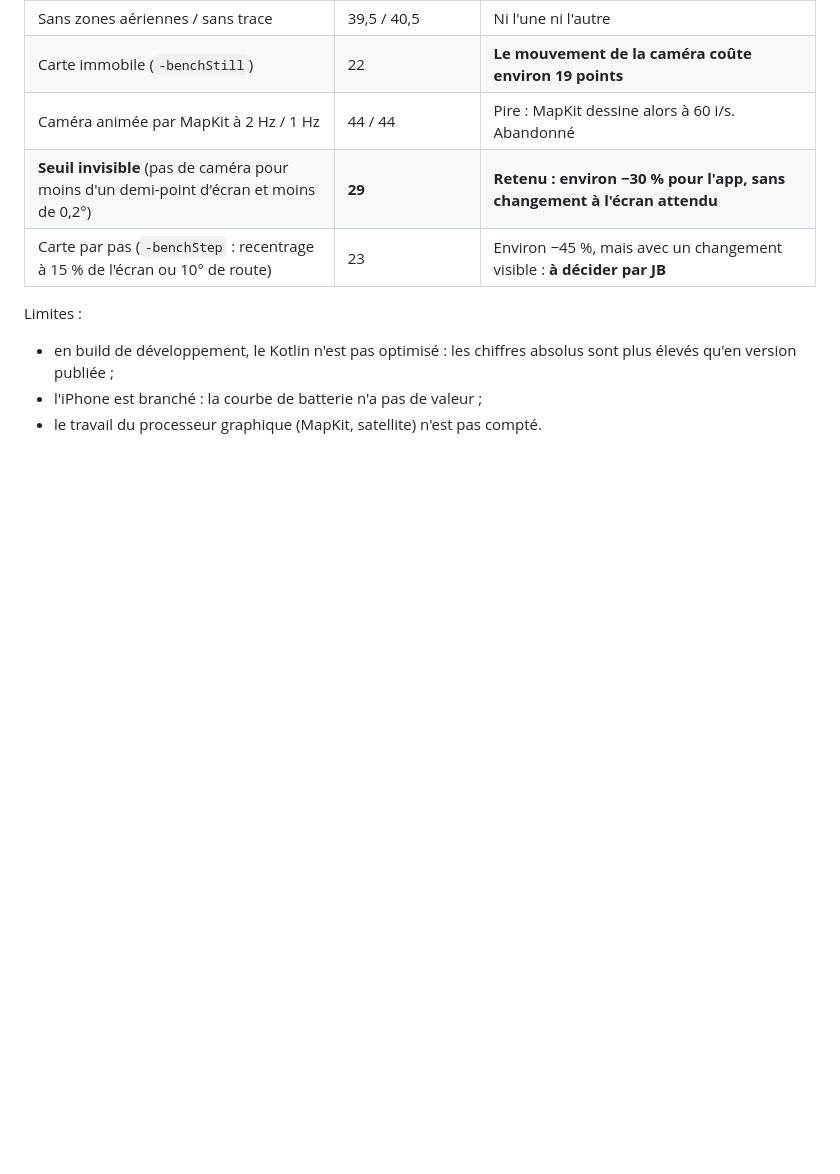
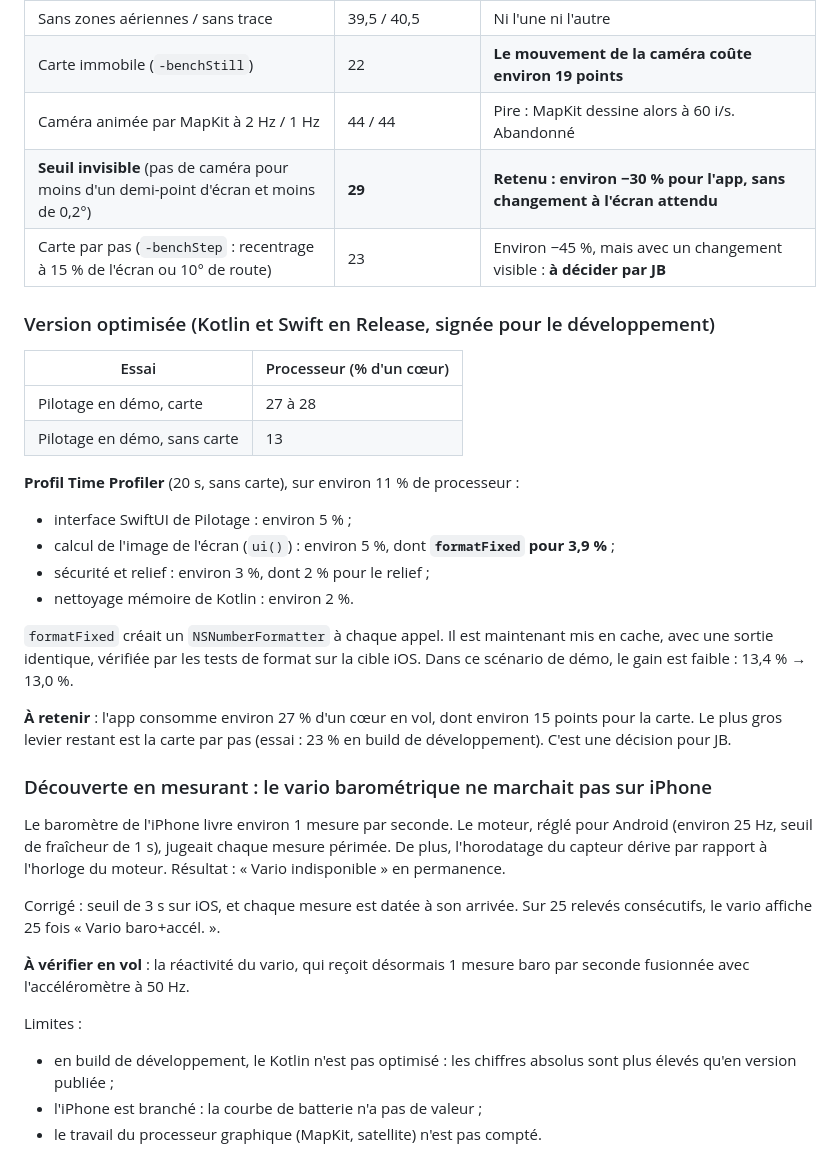
Before and after one commit to jeanbaptisteallaire/Glider-Copilot, a Markdown page: docs/ui-pfd/NUIT-FIABILITE-ENERGIE.md, the part around the change. Drawn GitHub-style; blank space fills up the shorter version.

Commit message:
Rapport de nuit : mesures en version optimisée, profil, vario baro iPhone
Co-Authored-By: Claude Opus 5.5 <noreply@anthropic.com>

```diff
--- a/docs/ui-pfd/NUIT-FIABILITE-ENERGIE.md
+++ b/docs/ui-pfd/NUIT-FIABILITE-ENERGIE.md
@@ -59,6 +59,31 @@ Méthode : `-bench` (build de développement seulement) ouvre Pilotage en démo.
 | **Seuil invisible** (pas de caméra pour moins d'un demi-point d'écran et moins de 0,2°) | **29** | **Retenu : environ −30 % pour l'app, sans changement à l'écran attendu** |
 | Carte par pas (`-benchStep` : recentrage à 15 % de l'écran ou 10° de route) | 23 | Environ −45 %, mais avec un changement visible : **à décider par JB** |
 
+### Version optimisée (Kotlin et Swift en Release, signée pour le développement)
+
+| Essai | Processeur (% d'un cœur) |
+|---|---|
+| Pilotage en démo, carte | 27 à 28 |
+| Pilotage en démo, sans carte | 13 |
+
+**Profil Time Profiler** (20 s, sans carte), sur environ 11 % de processeur :
+- interface SwiftUI de Pilotage : environ 5 % ;
+- calcul de l'image de l'écran (`ui()`) : environ 5 %, dont **`formatFixed` pour 3,9 %** ;
+- sécurité et relief : environ 3 %, dont 2 % pour le relief ;
+- nettoyage mémoire de Kotlin : environ 2 %.
+
+`formatFixed` créait un `NSNumberFormatter` à chaque appel. Il est maintenant mis en cache, avec une sortie identique, vérifiée par les tests de format sur la cible iOS. Dans ce scénario de démo, le gain est faible : 13,4 % → 13,0 %.
+
+**À retenir** : l'app consomme environ 27 % d'un cœur en vol, dont environ 15 points pour la carte. Le plus gros levier restant est la carte par pas (essai : 23 % en build de développement). C'est une décision pour JB.
+
+### Découverte en mesurant : le vario barométrique ne marchait pas sur iPhone
+
+Le baromètre de l'iPhone livre environ 1 mesure par seconde. Le moteur, réglé pour Android (environ 25 Hz, seuil de fraîcheur de 1 s), jugeait chaque mesure périmée. De plus, l'horodatage du capteur dérive par rapport à l'horloge du moteur. Résultat : « Vario indisponible » en permanence.
+
+Corrigé : seuil de 3 s sur iOS, et chaque mesure est datée à son arrivée. Sur 25 relevés consécutifs, le vario affiche 25 fois « Vario baro+accél. ».
+
+**À vérifier en vol** : la réactivité du vario, qui reçoit désormais 1 mesure baro par seconde fusionnée avec l'accéléromètre à 50 Hz.
+
 Limites :
 - en build de développement, le Kotlin n'est pas optimisé : les chiffres absolus sont plus élevés qu'en version publiée ;
 - l'iPhone est branché : la courbe de batterie n'a pas de valeur ;
```
